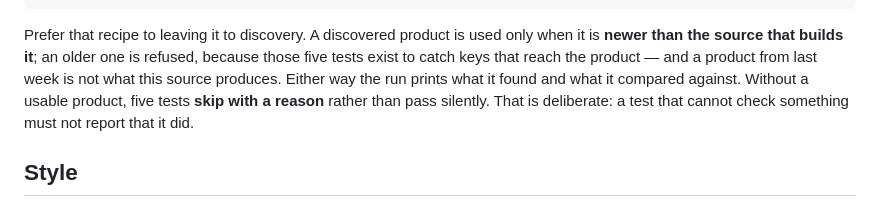
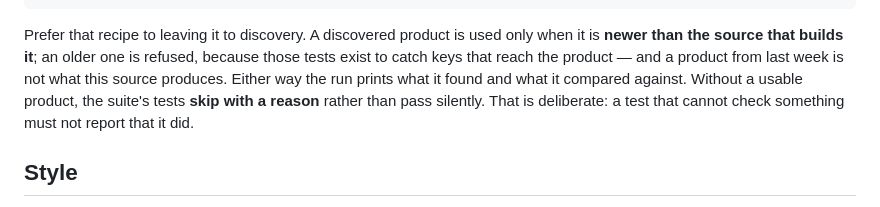
Before and after one commit to dibas-np/NepalKit, a Markdown page: CONTRIBUTING.md, the part around the change. Rendered like a GitHub page.

```diff
--- a/CONTRIBUTING.md
+++ b/CONTRIBUTING.md
@@ -177,10 +177,10 @@ NEPAKIT_BUILT_PLIST="$(xcodebuild -project NepalKit.xcodeproj -scheme NepalKit \
 
 Prefer that recipe to leaving it to discovery. A discovered product is used only
 when it is **newer than the source that builds it**; an older one is refused,
-because those five tests exist to catch keys that reach the product — and a
+because those tests exist to catch keys that reach the product — and a
 product from last week is not what this source produces. Either way the run
 prints what it found and what it compared against. Without a usable product,
-five tests **skip with a reason** rather than pass silently. That is deliberate:
+the suite's tests **skip with a reason** rather than pass silently. That is deliberate:
 a test that cannot check something must not report that it did.
 
 ## Style
```
Also changed, not shown: CODING_STANDARDS.md (+3 -2 lines).
